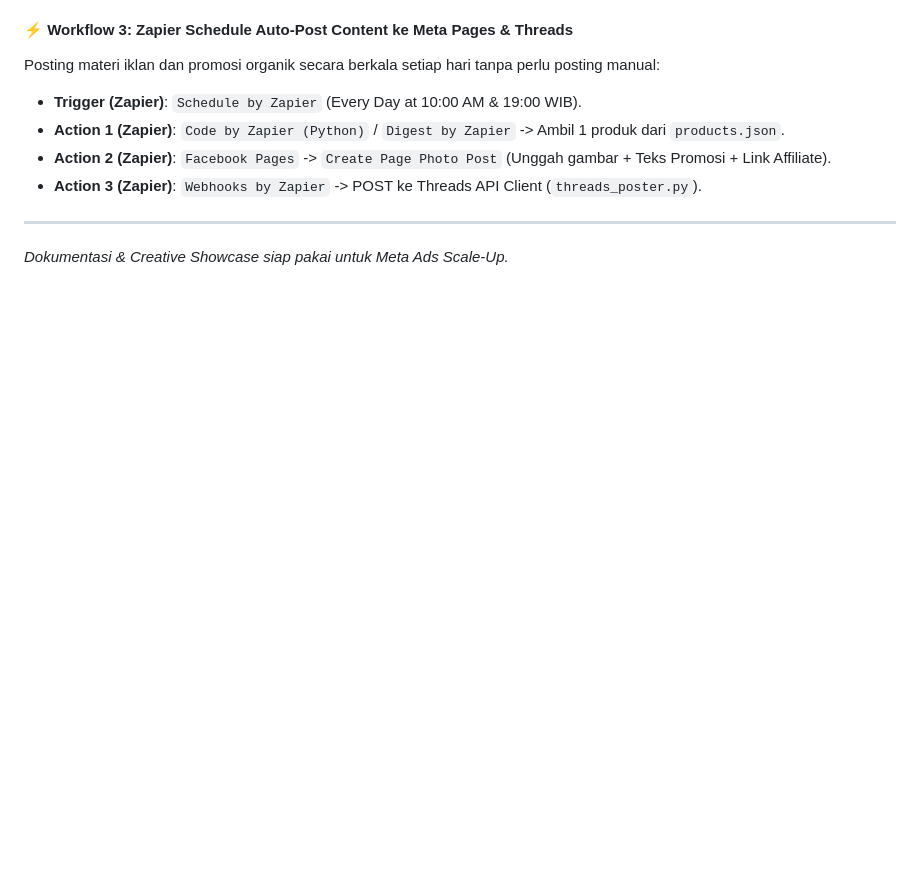
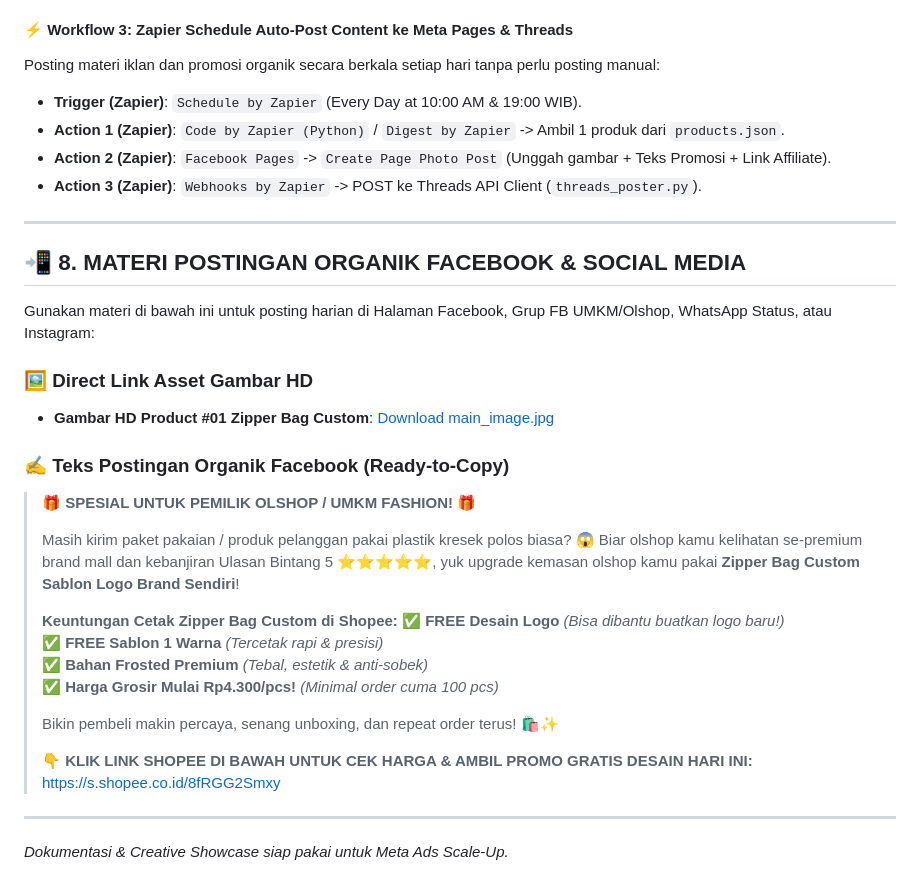
Before and after one commit to sodikinnaa/shopee-affiliate-products, a Markdown page: README.md, the part around the change. Rendered like a GitHub page; blank space fills up the shorter version.

Commit message:
Add Section 8: Facebook Organic Post Content & Image Links to README.md

```diff
--- a/README.md
+++ b/README.md
@@ -334,4 +334,31 @@ Posting materi iklan dan promosi organik secara berkala setiap hari tanpa perlu
 * **Action 3 (Zapier)**: `Webhooks by Zapier` -> POST ke Threads API Client (`threads_poster.py`).
 
 ---
+
+## 📲 8. MATERI POSTINGAN ORGANIK FACEBOOK & SOCIAL MEDIA
+
+Gunakan materi di bawah ini untuk posting harian di Halaman Facebook, Grup FB UMKM/Olshop, WhatsApp Status, atau Instagram:
+
+### 🖼️ Direct Link Asset Gambar HD
+* **Gambar HD Product #01 Zipper Bag Custom**: [Download main_image.jpg](https://raw.githubusercontent.com/sodikinnaa/shopee-affiliate-products/main/products/product_01_zipper_bag_custom/main_image.jpg)
+
+### ✍️ Teks Postingan Organik Facebook (Ready-to-Copy)
+
+> 🎁 **SPESIAL UNTUK PEMILIK OLSHOP / UMKM FASHION!** 🎁
+>
+> Masih kirim paket pakaian / produk pelanggan pakai plastik kresek polos biasa? 😱
+> Biar olshop kamu kelihatan se-premium brand mall dan kebanjiran Ulasan Bintang 5 ⭐⭐⭐⭐⭐, yuk upgrade kemasan olshop kamu pakai **Zipper Bag Custom Sablon Logo Brand Sendiri**!
+>
+> **Keuntungan Cetak Zipper Bag Custom di Shopee:**
+> ✅ **FREE Desain Logo** *(Bisa dibantu buatkan logo baru!)*
+> ✅ **FREE Sablon 1 Warna** *(Tercetak rapi & presisi)*
+> ✅ **Bahan Frosted Premium** *(Tebal, estetik & anti-sobek)*
+> ✅ **Harga Grosir Mulai Rp4.300/pcs!** *(Minimal order cuma 100 pcs)*
+>
+> Bikin pembeli makin percaya, senang unboxing, dan repeat order terus! 🛍️✨
+>
+> 👇 **KLIK LINK SHOPEE DI BAWAH UNTUK CEK HARGA & AMBIL PROMO GRATIS DESAIN HARI INI:**
+> [https://s.shopee.co.id/8fRGG2Smxy](https://s.shopee.co.id/8fRGG2Smxy)
+
+---
 *Dokumentasi & Creative Showcase siap pakai untuk Meta Ads Scale-Up.*
```
